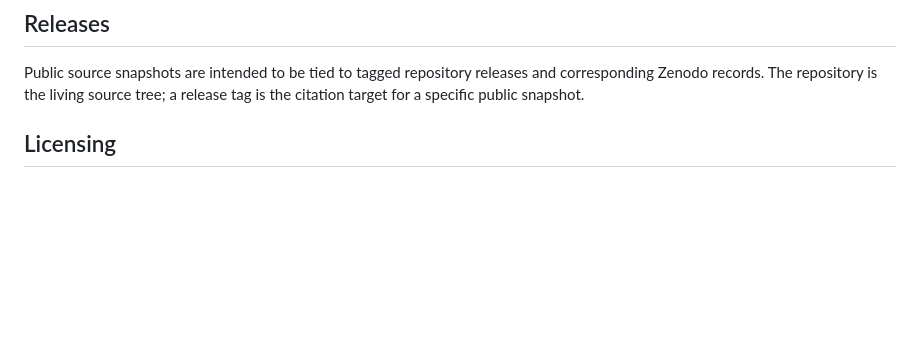
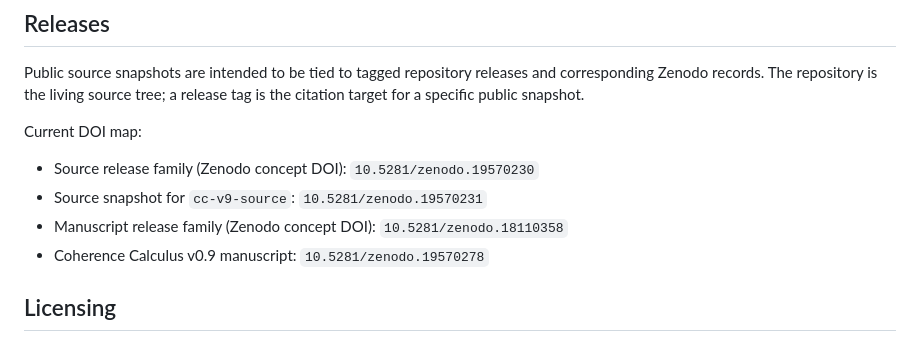
Before and after one commit to Rodbourn/coherence-calculus, a Markdown page: README.md, the part around one of its changes. Drawn GitHub-style; blank space fills up the shorter version.

Commit message:
docs: add source and manuscript DOI links

```diff
--- a/README.md
+++ b/README.md
@@ -92,6 +94,13 @@ Public source snapshots are intended to be tied to tagged repository releases
 and corresponding Zenodo records. The repository is the living source tree; a
 release tag is the citation target for a specific public snapshot.
 
+Current DOI map:
+
+- Source release family (Zenodo concept DOI): `10.5281/zenodo.19570230`
+- Source snapshot for `cc-v9-source`: `10.5281/zenodo.19570231`
+- Manuscript release family (Zenodo concept DOI): `10.5281/zenodo.18110358`
+- Coherence Calculus v0.9 manuscript: `10.5281/zenodo.19570278`
+
 ## Licensing
 
 - Software and source code in this repository, including Lean files and build scripts, are licensed under the MIT License; see `LICENSE`.
```
Also changed, not shown: other parts of README.md (+2 -0 lines).
